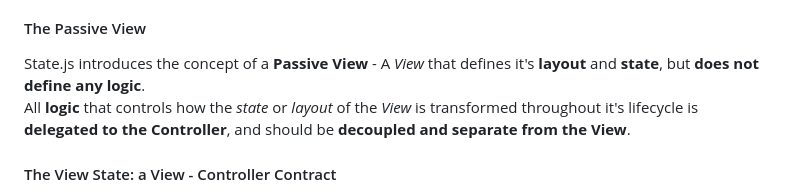
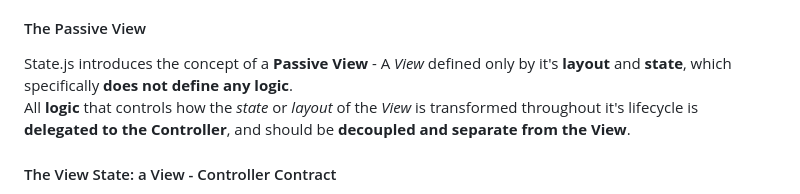
Before and after one commit to rivierasolutions/state.js, a Markdown page: README.md, the part around the change. Rendered like a GitHub page.

Commit message:
Continued work on README.md

```diff
--- a/README.md
+++ b/README.md
@@ -13,7 +13,7 @@ may be sufficiently handled by existing frameworks (e.g. *Redux* for complex cas
 and are thus **out of scope of this framewrok**.
 
 #### The Passive View
-State.js introduces the concept of a **Passive View** - A *View* that defines it's **layout** and **state**, but **does not define any logic**.
+State.js introduces the concept of a **Passive View** - A *View* defined only by it's **layout** and **state**, which specifically **does not define any logic**.
 All **logic** that controls how the *state* or *layout* of the *View* is transformed throughout it's lifecycle is **delegated to the Controller**,
 and should be **decoupled and separate from the View**.
 
```
